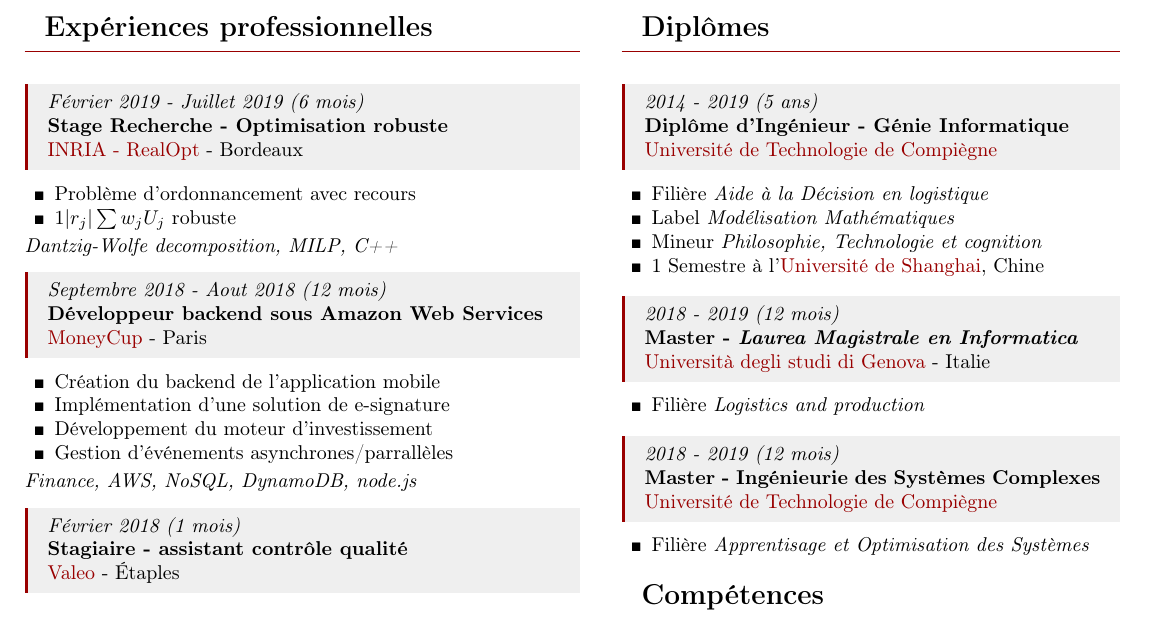
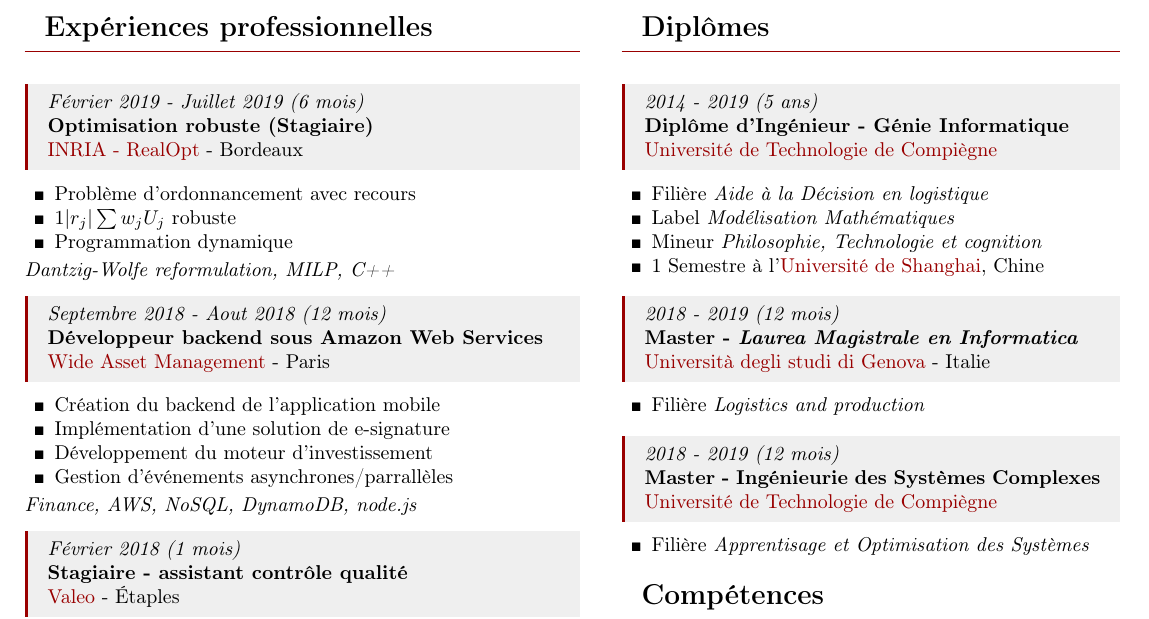
Before and after one commit to hlefebvr/curriculum, a LaTeX document (main.tex): part of the page, cut so that both start at the same text. Compiled offline with pdfLaTeX.

Commit message:
update moneycup name

```diff
--- a/main.tex
+++ b/main.tex
@@ -122,14 +122,15 @@
         \vspace{\cvVspacePhotoTitle}
         \begin{minipage}[t]{\cvLeftWidth}
             \cvSection{Expériences professionnelles}
-            \cvItem{Février 2019 - Juillet 2019 (6 mois)}{Stage Recherche - Optimisation robuste}{INRIA - RealOpt}{Bordeaux}{
+            \cvItem{Février 2019 - Juillet 2019 (6 mois)}{Optimisation robuste (Stagiaire)}{INRIA - RealOpt}{Bordeaux}{
                 \begin{itemize}
                     \item Problème d'ordonnancement avec recours
                     \item $1|r_j|\sum w_jU_j$ robuste
+                    \item Programmation dynamique
                 \end{itemize}
-                \textit{Dantzig-Wolfe decomposition, MILP, C++}
+                \textit{Dantzig-Wolfe reformulation, MILP, C++}
             }
-            \cvItem{Septembre 2018 - Aout 2018 (12 mois)}{Développeur backend sous Amazon Web Services}{MoneyCup}{Paris}{
+            \cvItem{Septembre 2018 - Aout 2018 (12 mois)}{Développeur backend sous Amazon Web Services}{Wide Asset Management}{Paris}{
                 \begin{itemize}
                     \item Création du backend de l'application mobile
                     \item Implémentation d'une solution de e-signature
```
Also changed, not shown: main.pdf.
